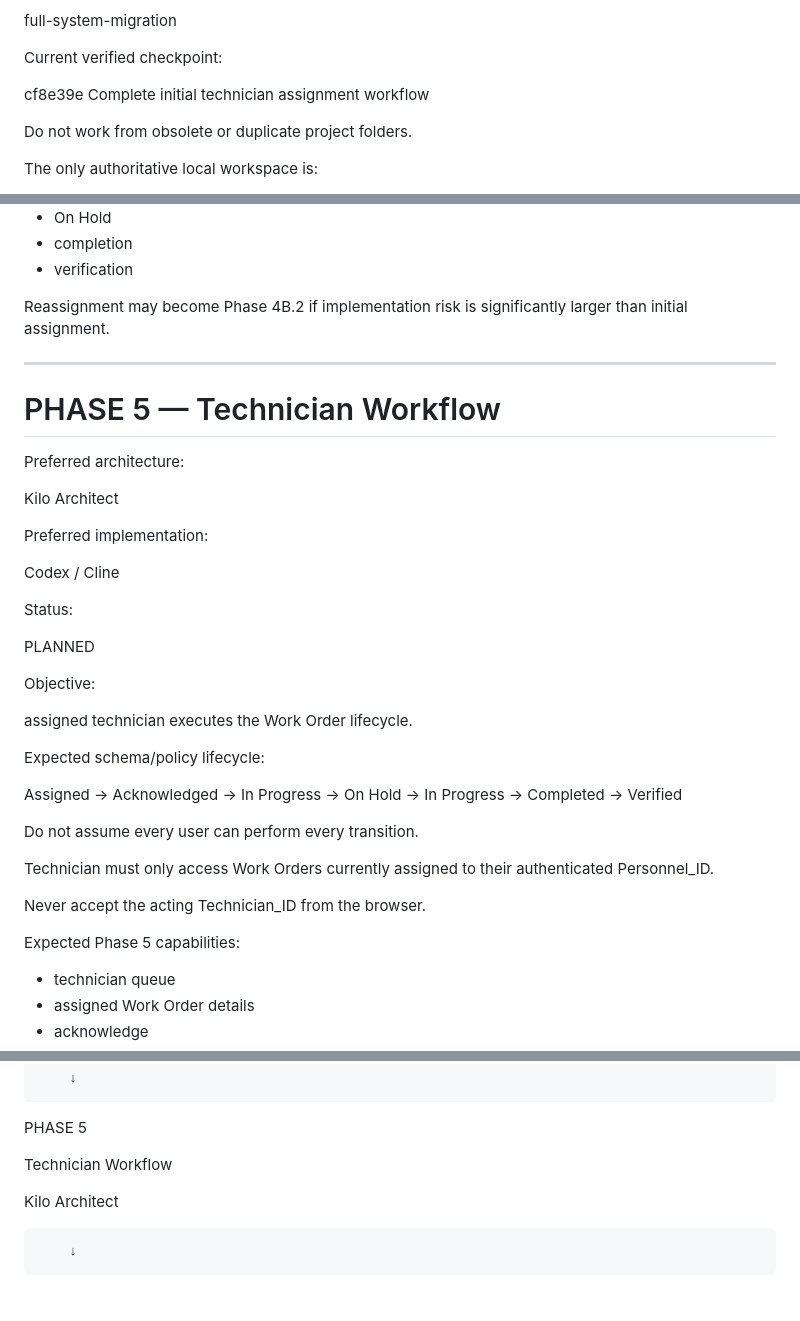
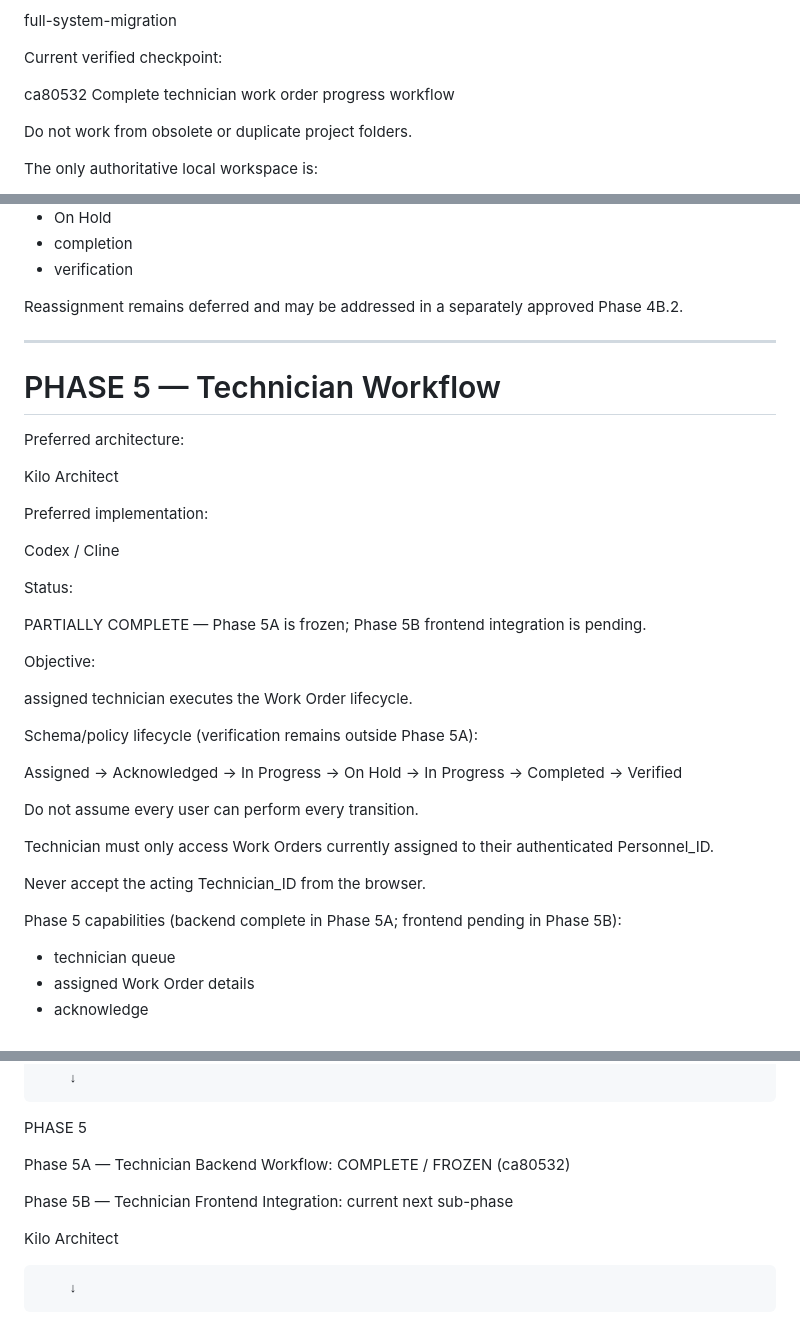
Before and after one commit to seyankit/AI-Based-Service-Request-and-Work-Order-Management-System, a Markdown page: AGENTS.md, 3 parts joined by grey strips. Drawn GitHub-style; blank space fills up the shorter version.

```diff
--- a/AGENTS.md
+++ b/AGENTS.md
@@ -34,7 +34,7 @@ full-system-migration
 
 Current verified checkpoint:
 
-cf8e39e Complete initial technician assignment workflow
+ca80532 Complete technician work order progress workflow
 
 Do not work from obsolete or duplicate project folders.
 
@@ -1388,7 +1389,7 @@ Phase 4B must NOT implement:
 - completion
 - verification
 
-Reassignment may become Phase 4B.2 if implementation risk is significantly larger than initial assignment.
+Reassignment remains deferred and may be addressed in a separately approved Phase 4B.2.
 
 ---
 
@@ -1404,13 +1405,13 @@ Codex / Cline
 
 Status:
 
-PLANNED
+PARTIALLY COMPLETE — Phase 5A is frozen; Phase 5B frontend integration is pending.
 
 Objective:
 
 assigned technician executes the Work Order lifecycle.
 
-Expected schema/policy lifecycle:
+Schema/policy lifecycle (verification remains outside Phase 5A):
 
 Assigned
 → Acknowledged
@@ -1426,7 +1427,7 @@ Technician must only access Work Orders currently assigned to their authenticate
 
 Never accept the acting Technician_ID from the browser.
 
-Expected Phase 5 capabilities:
+Phase 5 capabilities (backend complete in Phase 5A; frontend pending in Phase 5B):
 
 - technician queue
 - assigned Work Order details
@@ -1889,7 +2022,9 @@ Codex/Cline implementation
 
 PHASE 5
 
-Technician Workflow
+Phase 5A — Technician Backend Workflow: COMPLETE / FROZEN (ca80532)
+
+Phase 5B — Technician Frontend Integration: current next sub-phase
 
 Kilo Architect
 
```
Also changed, not shown: other parts of AGENTS.md (+139 -6 lines).
